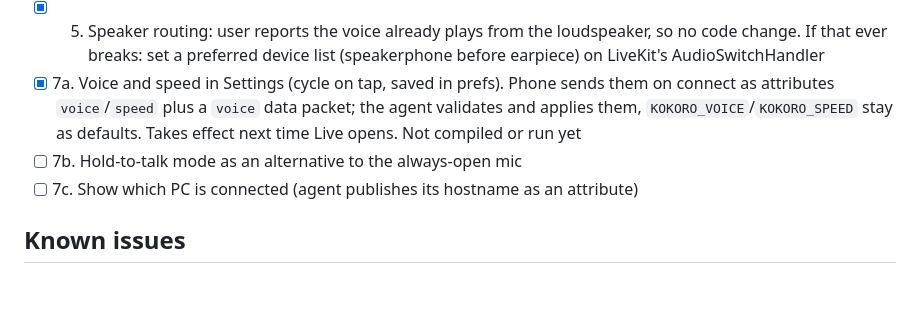
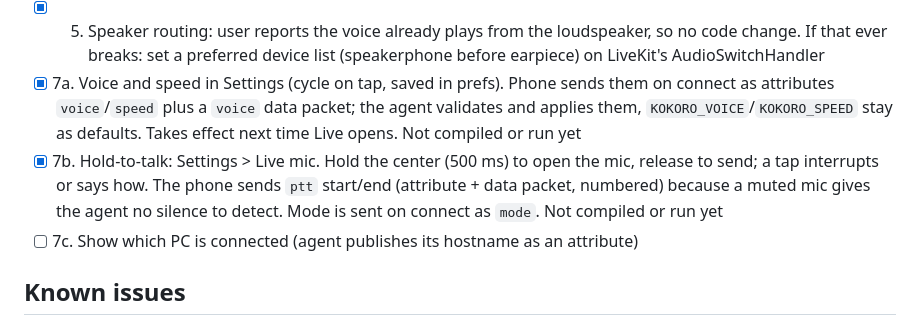
Before and after one commit to alekslime/Resonant-AI, a Markdown page: ROADMAP.md, the part around the change. Rendered like a GitHub page; blank space fills up the shorter version.

Commit message:
docs: tick roadmap 7b

```diff
--- a/ROADMAP.md
+++ b/ROADMAP.md
@@ -42,7 +42,7 @@ Live pipeline, all free and local except the LiveKit relay (LiveKit Cloud free t
 - [x] 3b. Swipe-to-review past exchanges in Live: first swipe mutes the mic and reads the latest reply, up/down moves, tap center unmutes. Ignored while she is thinking or speaking. Not compiled or run yet
 - [x] 5. Speaker routing: user reports the voice already plays from the loudspeaker, so no code change. If that ever breaks: set a preferred device list (speakerphone before earpiece) on LiveKit's AudioSwitchHandler
 - [x] 7a. Voice and speed in Settings (cycle on tap, saved in prefs). Phone sends them on connect as attributes `voice`/`speed` plus a `voice` data packet; the agent validates and applies them, `KOKORO_VOICE`/`KOKORO_SPEED` stay as defaults. Takes effect next time Live opens. Not compiled or run yet
-- [ ] 7b. Hold-to-talk mode as an alternative to the always-open mic
+- [x] 7b. Hold-to-talk: Settings > Live mic. Hold the center (500 ms) to open the mic, release to send; a tap interrupts or says how. The phone sends `ptt` start/end (attribute + data packet, numbered) because a muted mic gives the agent no silence to detect. Mode is sent on connect as `mode`. Not compiled or run yet
 - [ ] 7c. Show which PC is connected (agent publishes its hostname as an attribute)
 
 ## Known issues
```
